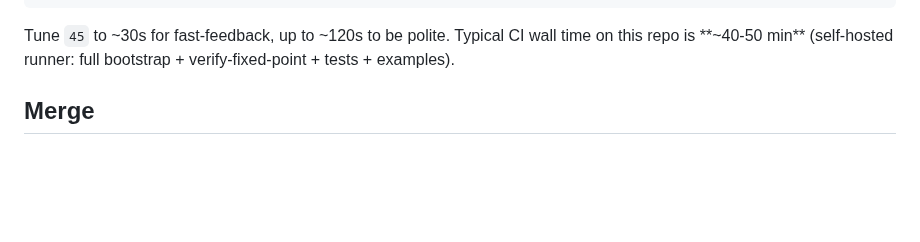
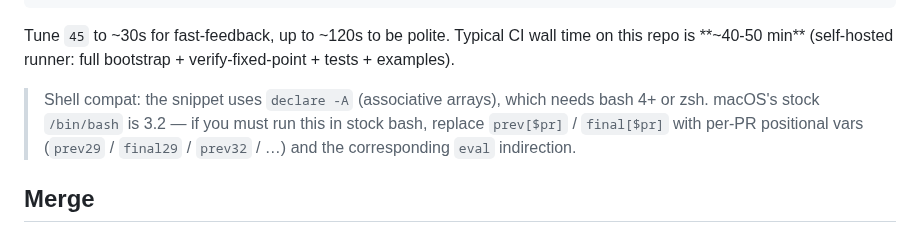
Before and after one commit to cthulhu666/sprout-lang, a Markdown page: docs/codeberg-pr-workflow.md, the part around the change. Drawn GitHub-style; blank space fills up the shorter version.

```diff
--- a/docs/codeberg-pr-workflow.md
+++ b/docs/codeberg-pr-workflow.md
@@ -165,6 +165,12 @@ for pr in $PRS; do echo "DONE: PR#$pr=${final[$pr]}"; done
 Tune `45` to ~30s for fast-feedback, up to ~120s to be polite. Typical
 CI wall time on this repo is **~40-50 min** (self-hosted runner: full
 bootstrap + verify-fixed-point + tests + examples).
+
+> Shell compat: the snippet uses `declare -A` (associative arrays),
+> which needs bash 4+ or zsh. macOS's stock `/bin/bash` is 3.2 — if
+> you must run this in stock bash, replace `prev[$pr]` / `final[$pr]`
+> with per-PR positional vars (`prev29` / `final29` / `prev32` / …)
+> and the corresponding `eval` indirection.
 
 ## Merge
 
```
Also changed, not shown: .claude/skills/codeberg-merge.md (deleted, +0 -228 lines), 1 other file.
